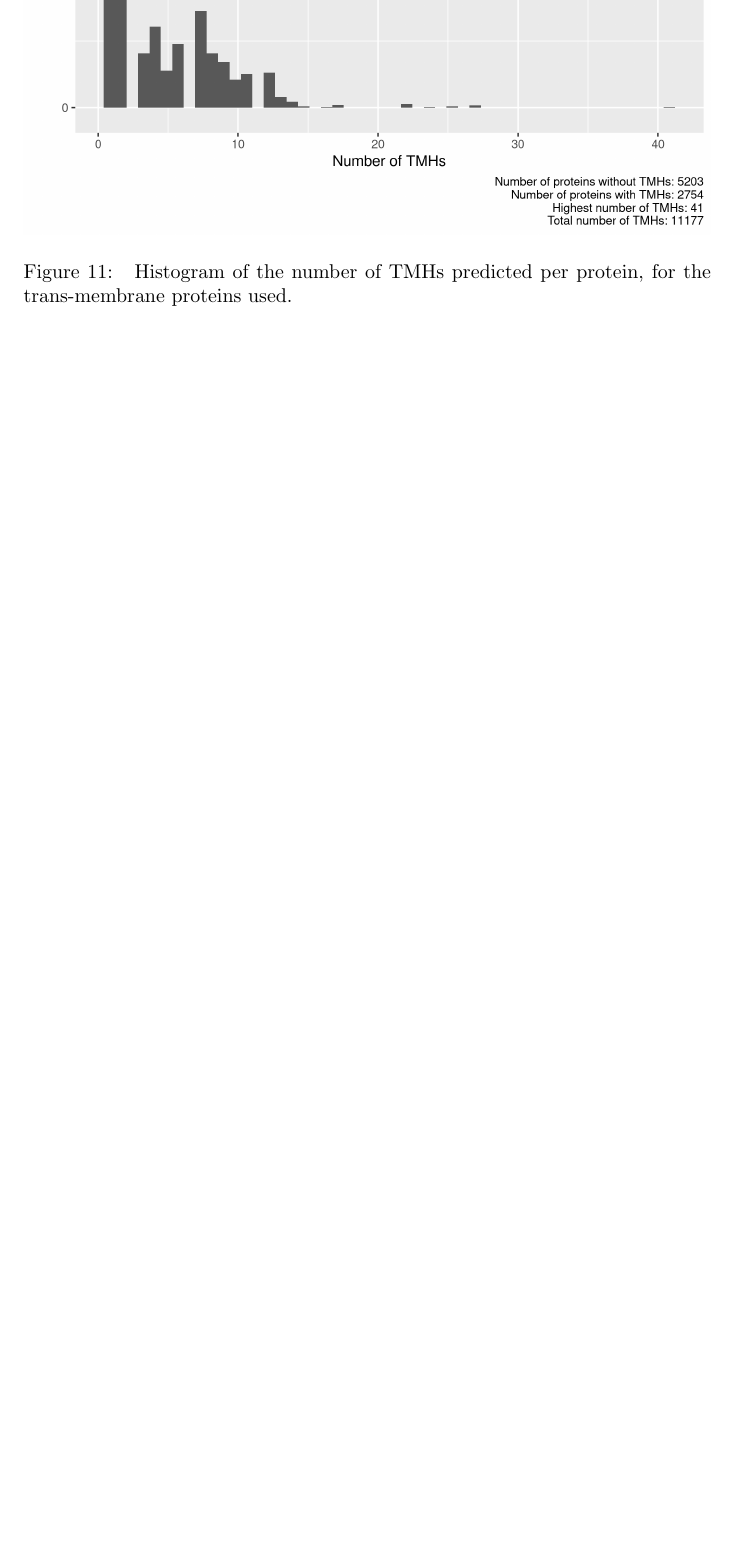
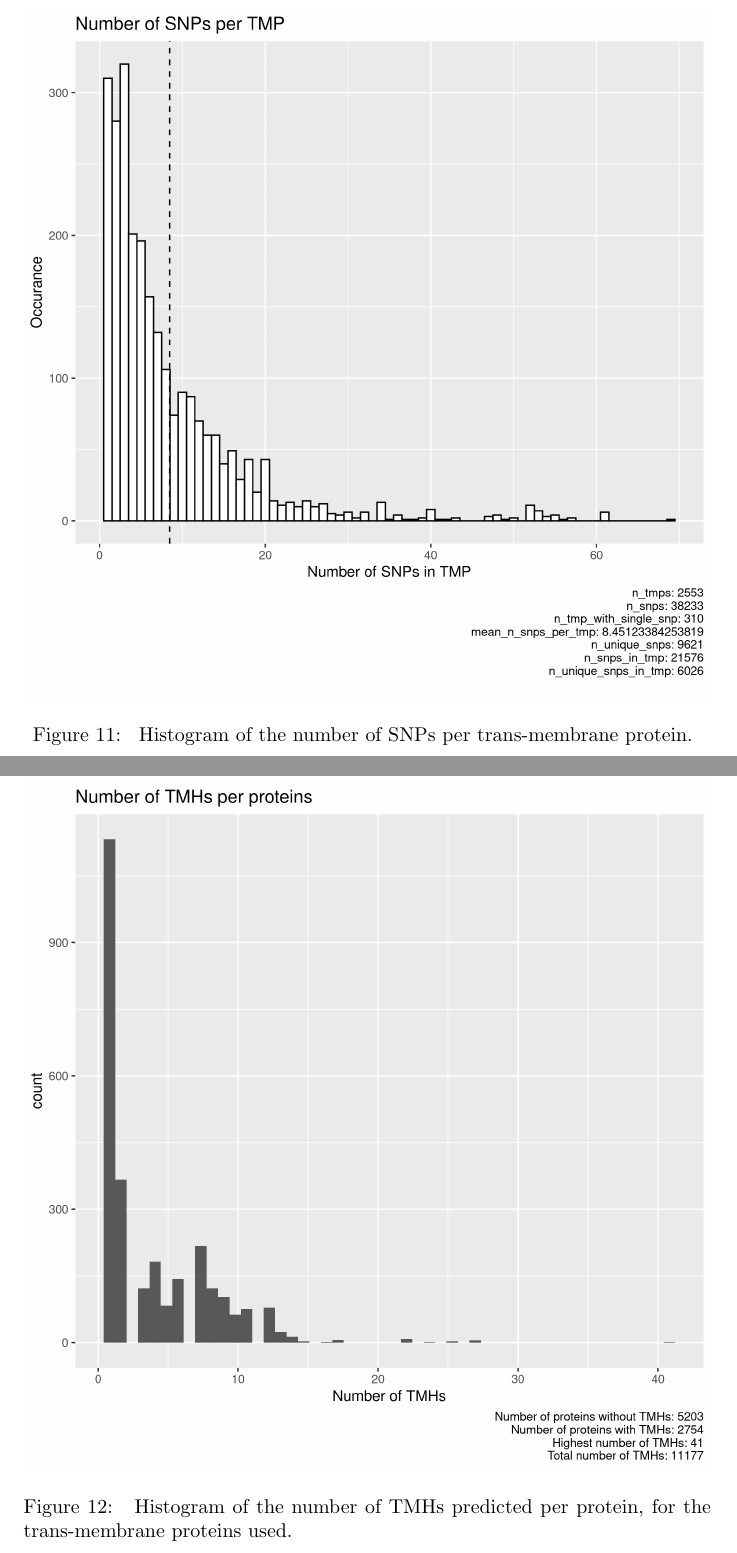
Before and after one commit to richelbilderbeek/bbbq_article, a LaTeX paper (bbbq_header.tex, which reads bbbq_article.tex): part of page 28 of 35 before the commit and two parts of pages 28 and 29 of 36 after it, the two joined at a grey line, cut so that both start at the same text, the shorter picture padded with empty space. Compiled offline with pdfLaTeX; a missing bibliography style is replaced by a similar one.

Commit message:
Plot number of SNPs per TMP, fix #143

```diff
--- a/bbbq_article.tex
+++ b/bbbq_article.tex
@@ -1033,6 +1033,15 @@ MHC-II (see table \ref{tab:ic50_binders_mhc2}).
   \label{fig:n_proteins_per_gene_name}
 \end{figure}
 
+
+\begin{figure}[!htbp]
+  \includegraphics[width=\textwidth]{ncbi_peregrine_results/fig_n_snps_per_tmp.png}
+  \caption{
+    Histogram of the number of SNPs per trans-membrane protein.
+  }
+  \label{fig:n_tmhs_per_protein}
+\end{figure}
+
 \begin{figure}[!htbp]
   \includegraphics[width=\textwidth]{ncbi_peregrine_results/fig_n_tmhs_per_protein.png}
   \caption{
```
Also changed, not shown: ncbi_peregrine_results/fig_n_snps_per_tmp.png (added).
